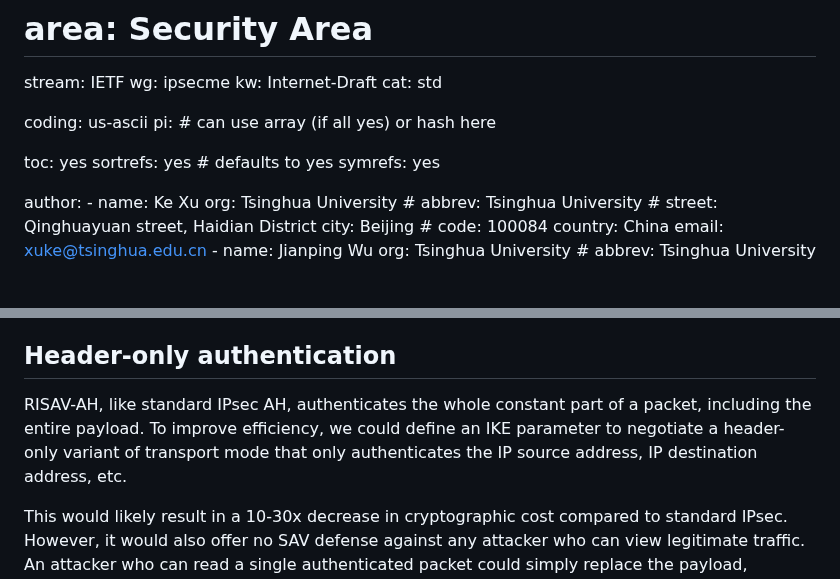
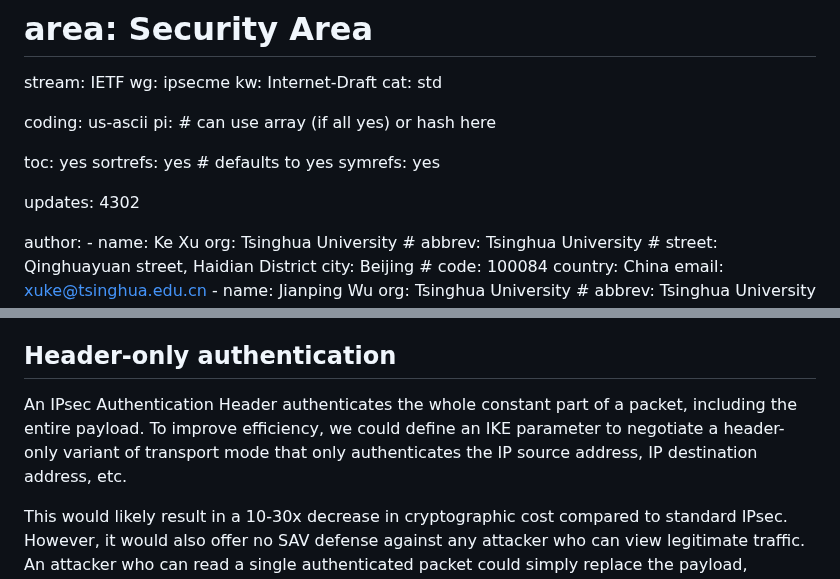
Before and after one commit to bemasc/risav, a Markdown page: draft-xu-risav.md, 2 parts joined by grey strips. Rendered like a GitHub page; blank space fills up the shorter version.

```diff
--- a/draft-xu-risav.md
+++ b/draft-xu-risav.md
@@ -22,6 +22,8 @@ pi:    # can use array (if all yes) or hash here
 toc: yes
 sortrefs: yes  # defaults to yes
 symrefs: yes
+
+updates: 4302
 
 author:
       -
@@ -300,7 +316,7 @@ This section presents potential additions to the design.
 
 ## Header-only authentication
 
-RISAV-AH, like standard IPsec AH, authenticates the whole constant part of a packet, including the entire payload. To improve efficiency, we could define an IKE parameter to negotiate a header-only variant of transport mode that only authenticates the IP source address, IP destination address, etc.
+An IPsec Authentication Header authenticates the whole constant part of a packet, including the entire payload. To improve efficiency, we could define an IKE parameter to negotiate a header-only variant of transport mode that only authenticates the IP source address, IP destination address, etc.
 
 This would likely result in a 10-30x decrease in cryptographic cost compared to standard IPsec.  However, it would also offer no SAV defense against any attacker who can view legitimate traffic.  An attacker who can read a single authenticated packet could simply replace the payload, allowing it to issue an unlimited number of spoofed packets.
 
```
Also changed, not shown: other parts of draft-xu-risav.md (+23 -15 lines).
